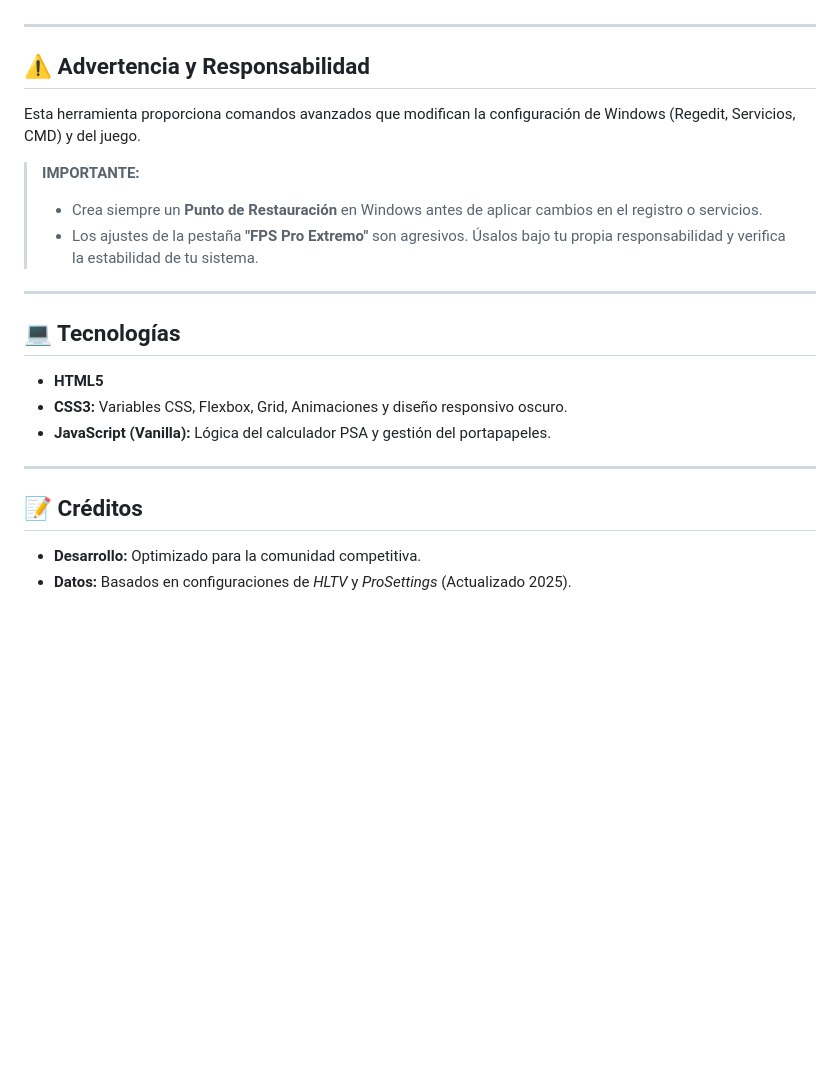
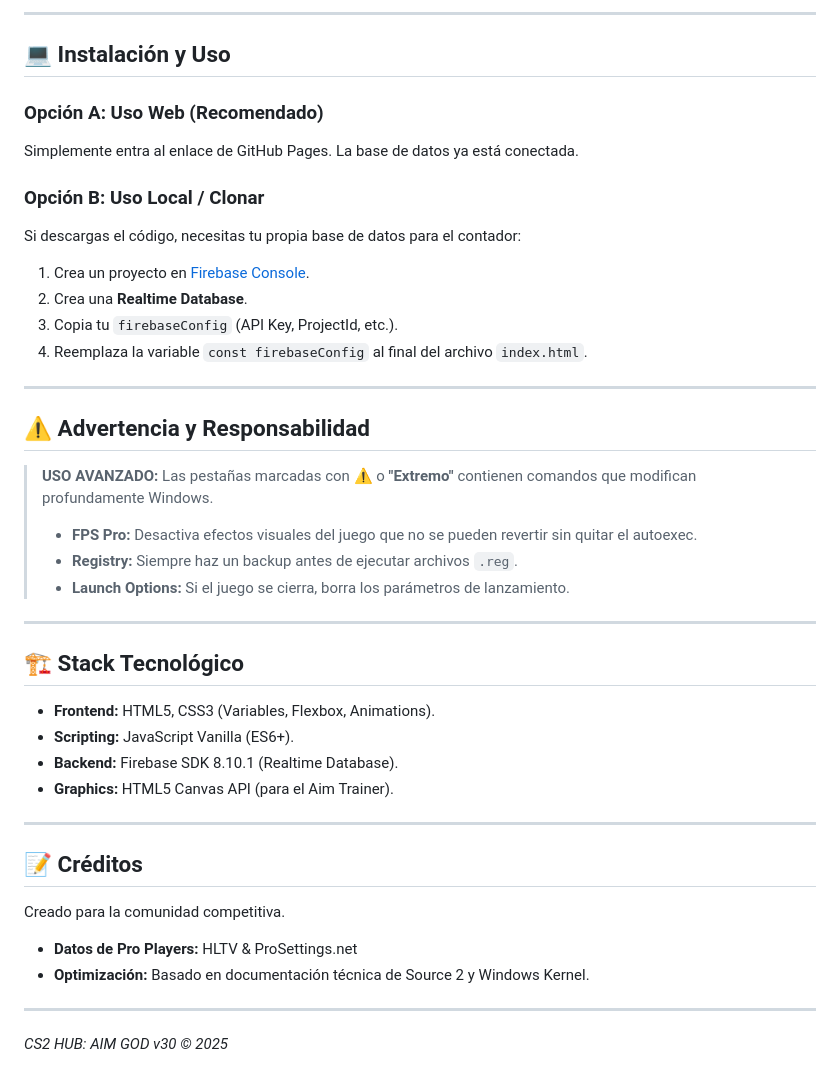
Before and after one commit to pssa-code/cs2-sens-tuner, a Markdown page: README.md, the part around one of its changes. Rendered like a GitHub page; blank space fills up the shorter version.

```diff
--- a/README.md
+++ b/README.md
@@ -67,25 +66,43 @@ Al ser una aplicación web estática contenida en un solo archivo, no requiere i
+---
+
+## 💻 Instalación y Uso
+
+### Opción A: Uso Web (Recomendado)
+Simplemente entra al enlace de GitHub Pages. La base de datos ya está conectada.
+
+### Opción B: Uso Local / Clonar
+Si descargas el código, necesitas tu propia base de datos para el contador:
+1. Crea un proyecto en [Firebase Console](https://console.firebase.google.com/).
+2. Crea una **Realtime Database**.
+3. Copia tu `firebaseConfig` (API Key, ProjectId, etc.).
+4. Reemplaza la variable `const firebaseConfig` al final del archivo `index.html`.
 
 ---
 
 ## ⚠️ Advertencia y Responsabilidad
 
-Esta herramienta proporciona comandos avanzados que modifican la configuración de Windows (Regedit, Servicios, CMD) y del juego.
-
-> **IMPORTANTE:**
-> * Crea siempre un **Punto de Restauración** en Windows antes de aplicar cambios en el registro o servicios.
-> * Los ajustes de la pestaña **"FPS Pro Extremo"** son agresivos. Úsalos bajo tu propia responsabilidad y verifica la estabilidad de tu sistema.
+> **USO AVANZADO:**
+> Las pestañas marcadas con ⚠️ o **"Extremo"** contienen comandos que modifican profundamente Windows.
+> * **FPS Pro:** Desactiva efectos visuales del juego que no se pueden revertir sin quitar el autoexec.
+> * **Registry:** Siempre haz un backup antes de ejecutar archivos `.reg`.
+> * **Launch Options:** Si el juego se cierra, borra los parámetros de lanzamiento.
 
 ---
 
-## 💻 Tecnologías
+## 🏗️ Stack Tecnológico
 
-* **HTML5**
-* **CSS3:** Variables CSS, Flexbox, Grid, Animaciones y diseño responsivo oscuro.
-* **JavaScript (Vanilla):** Lógica del calculador PSA y gestión del portapapeles.
+* **Frontend:** HTML5, CSS3 (Variables, Flexbox, Animations).
+* **Scripting:** JavaScript Vanilla (ES6+).
+* **Backend:** Firebase SDK 8.10.1 (Realtime Database).
+* **Graphics:** HTML5 Canvas API (para el Aim Trainer).
 
 ---
 
 ## 📝 Créditos
 
-* **Desarrollo:** Optimizado para la comunidad competitiva.
-* **Datos:** Basados en configuraciones de *HLTV* y *ProSettings* (Actualizado 2025).
+Creado para la comunidad competitiva.
+* **Datos de Pro Players:** HLTV & ProSettings.net
+* **Optimización:** Basado en documentación técnica de Source 2 y Windows Kernel.
+
+---
+*CS2 HUB: AIM GOD v30 © 2025*
```
Also changed, not shown: other parts of README.md (+47 -48 lines).
